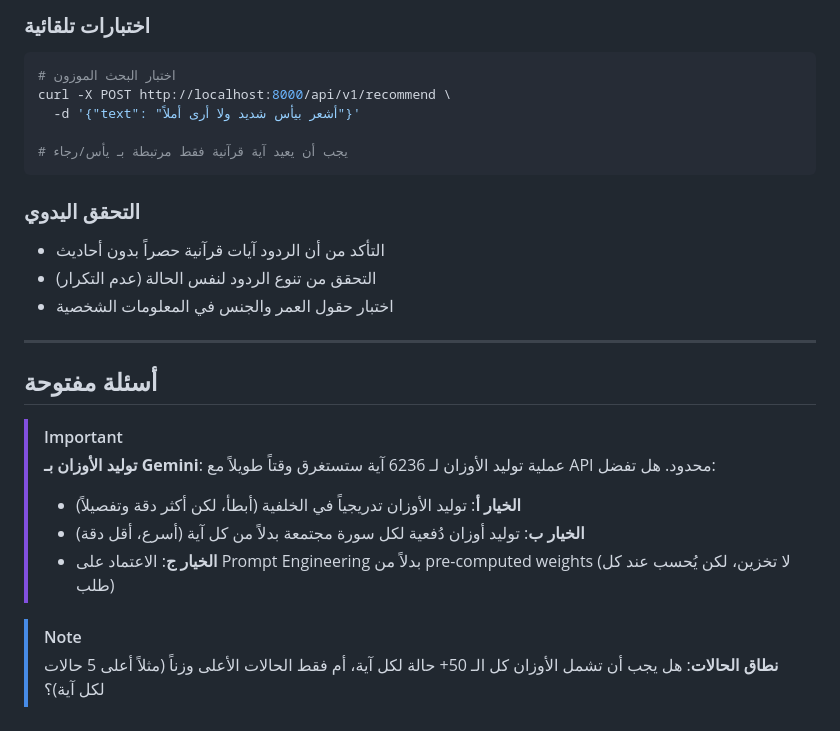
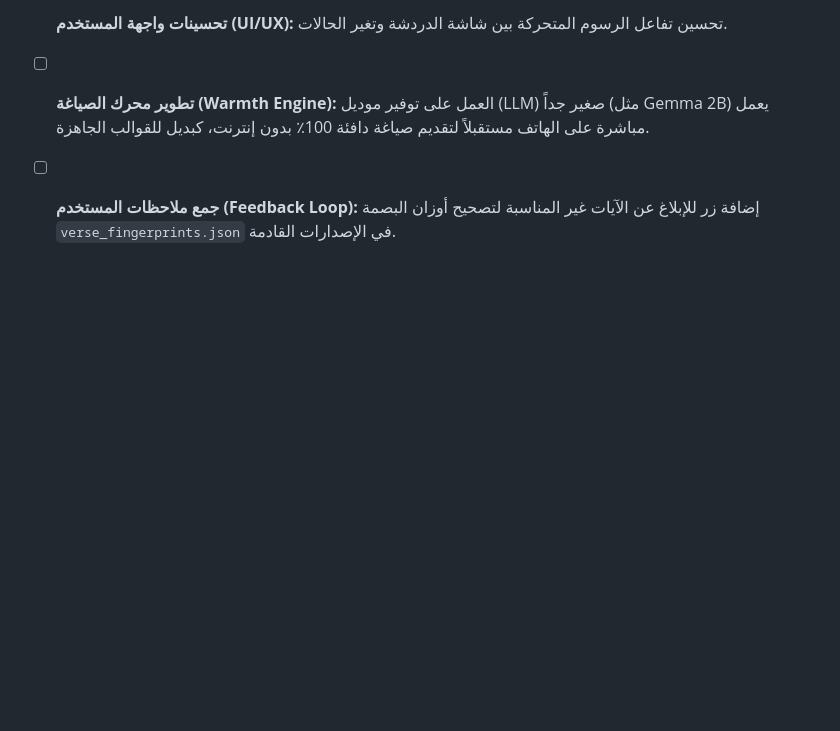
Before and after one commit to mohammed-murad-alqabal/murasikh, a Markdown page: docs/plans/todo_2.md, the part around one of its changes. Rendered like a GitHub page; blank space fills up the shorter version.

````diff
--- a/docs/plans/todo_2.md
+++ b/docs/plans/todo_2.md
@@ -115,27 +56,4 @@ Gemini يحلل المشاعر الأساسية (قد يُعيد أكثر من
 
-### اختبارات تلقائية
-```bash
-# اختبار البحث الموزون
-curl -X POST http://localhost:8000/api/v1/recommend \
-  -d '{"text": "أشعر بيأس شديد ولا أرى أملاً"}'
-
-# يجب أن يعيد آية قرآنية فقط مرتبطة بـ يأس/رجاء
-```
-
-### التحقق اليدوي
-- التأكد من أن الردود آيات قرآنية حصراً بدون أحاديث
-- التحقق من تنوع الردود لنفس الحالة (عدم التكرار)
-- اختبار حقول العمر والجنس في المعلومات الشخصية
-
----
-
-## أسئلة مفتوحة
-
-> [!IMPORTANT]
-> **توليد الأوزان بـ Gemini**: عملية توليد الأوزان لـ 6236 آية ستستغرق وقتاً طويلاً مع API محدود. هل تفضل:
-> - **الخيار أ**: توليد الأوزان تدريجياً في الخلفية (أبطأ، لكن أكثر دقة وتفصيلاً)
-> - **الخيار ب**: توليد أوزان دُفعية لكل سورة مجتمعة بدلاً من كل آية (أسرع، أقل دقة)
-> - **الخيار ج**: الاعتماد على Prompt Engineering بدلاً من pre-computed weights (لا تخزين، لكن يُحسب عند كل طلب)
-
-> [!NOTE]
-> **نطاق الحالات**: هل يجب أن تشمل الأوزان كل الـ 50+ حالة لكل آية، أم فقط الحالات الأعلى وزناً (مثلاً أعلى 5 حالات لكل آية)؟
+- [ ] **تحسينات واجهة المستخدم (UI/UX):** تحسين تفاعل الرسوم المتحركة بين شاشة الدردشة وتغير الحالات.
+- [ ] **تطوير محرك الصياغة (Warmth Engine):** العمل على توفير موديل (LLM) صغير جداً (مثل Gemma 2B) يعمل مباشرة على الهاتف مستقبلاً لتقديم صياغة دافئة 100٪ بدون إنترنت، كبديل للقوالب الجاهزة.
+- [ ] **جمع ملاحظات المستخدم (Feedback Loop):** إضافة زر للإبلاغ عن الآيات غير المناسبة لتصحيح أوزان البصمة `verse_fingerprints.json` في الإصدارات القادمة.
````
Also changed, not shown: other parts of docs/plans/todo_2.md (+31 -90 lines), docs/plans/todo-1.md (+25 -21 lines).
